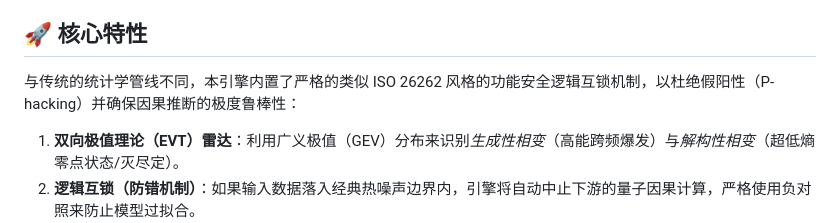
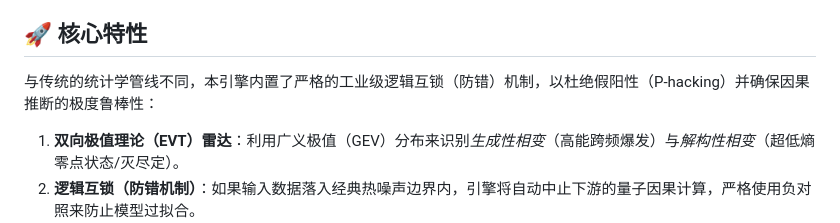
Before and after one commit to Quantum-Neuro/PDPP-Validation-Engine, a Markdown page: README_zh-CN.md, the part around the change. GitHub-like rendering.

```diff
--- a/README_zh-CN.md
+++ b/README_zh-CN.md
@@ -10,7 +10,7 @@
 
 ## 🚀 核心特性
 
-与传统的统计学管线不同，本引擎内置了严格的类似 ISO 26262 风格的功能安全逻辑互锁机制，以杜绝假阳性（P-hacking）并确保因果推断的极度鲁棒性：
+与传统的统计学管线不同，本引擎内置了严格的工业级逻辑互锁（防错）机制，以杜绝假阳性（P-hacking）并确保因果推断的极度鲁棒性：
 
 1. **双向极值理论（EVT）雷达**：利用广义极值（GEV）分布来识别*生成性相变*（高能跨频爆发）与*解构性相变*（超低熵零点状态/灭尽定）。
 2. **逻辑互锁（防错机制）**：如果输入数据落入经典热噪声边界内，引擎将自动中止下游的量子因果计算，严格使用负对照来防止模型过拟合。
```
Also changed, not shown: README.md (+1 -1 lines).
